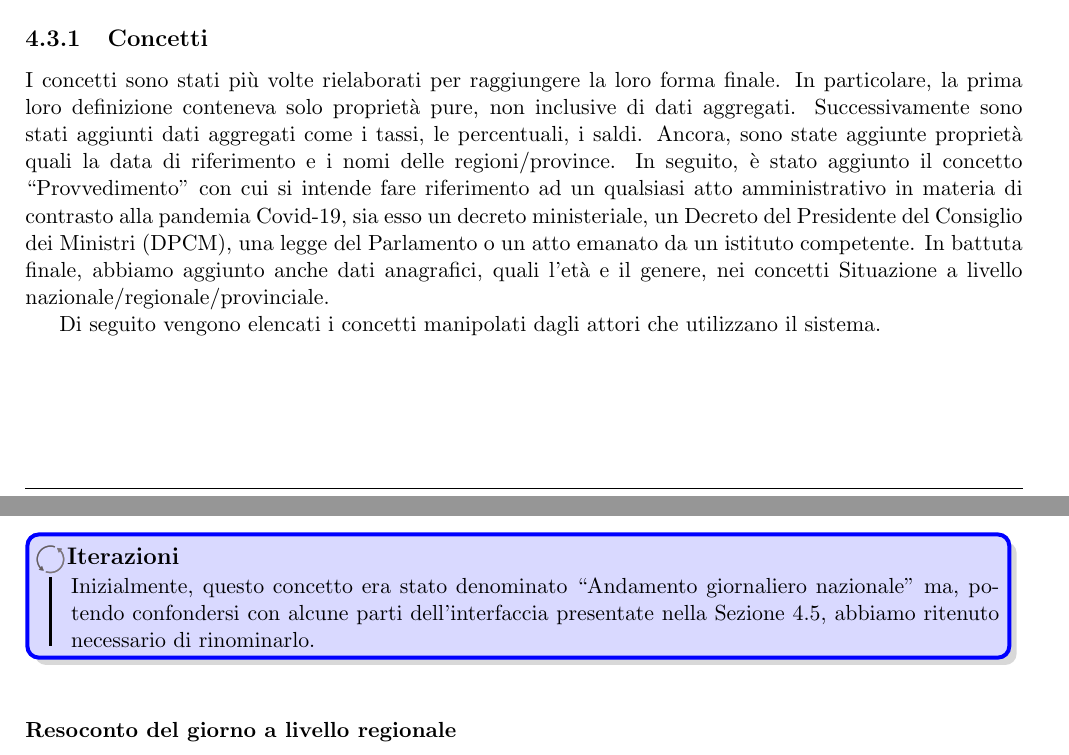
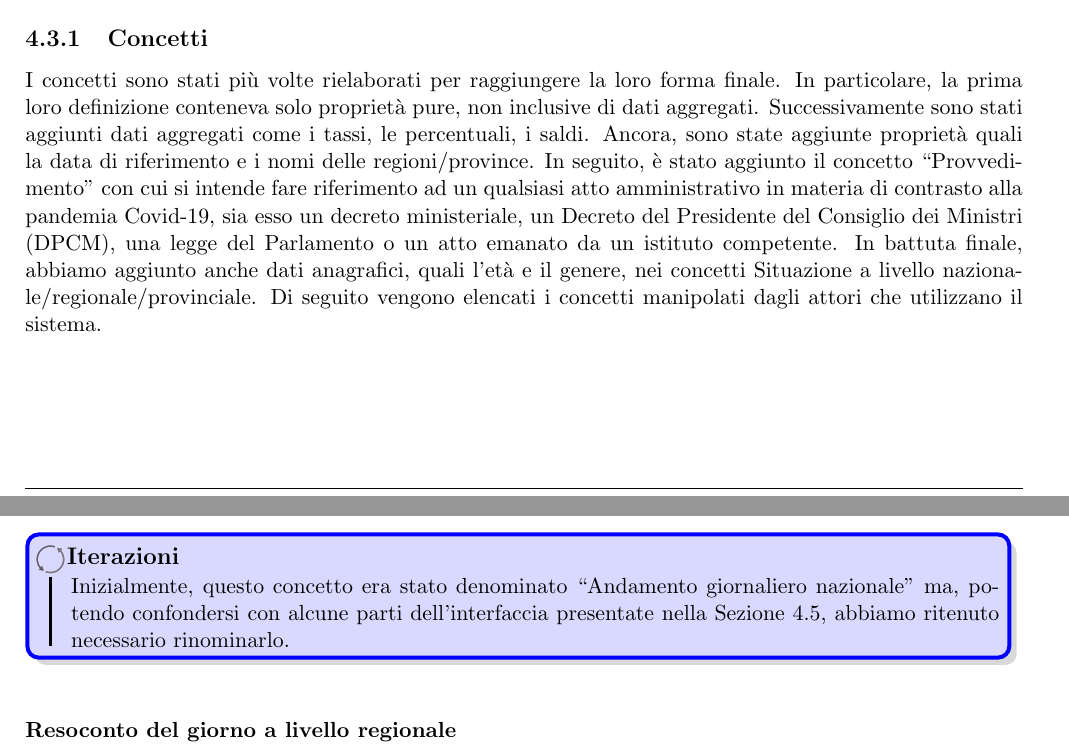
Before and after one commit to MickPerl/PlainX_Project-Management-Report, a LaTeX document (main.tex, which reads chapters/proposta-design/modello-caos/concetti/concetti.tex): two parts of pages 53 and 54 of 78, joined at a grey line, cut so that both start at the same text. Compiled offline with pdfLaTeX.

Commit message:
Piccoli fix

```diff
--- a/chapters/proposta-design/modello-caos/concetti/concetti.tex
+++ b/chapters/proposta-design/modello-caos/concetti/concetti.tex
@@ -5,7 +5,7 @@ In particolare, la prima loro definizione conteneva solo proprietà pure, non in
 Ancora, sono state aggiunte proprietà quali la data di riferimento e i nomi delle regioni/province.
 In seguito, è stato aggiunto il concetto ``Provvedimento" con cui si intende fare riferimento ad un qualsiasi atto amministrativo in materia di contrasto alla pandemia Covid-19, sia esso un decreto ministeriale, un Decreto del Presidente del Consiglio dei Ministri (DPCM), una legge del Parlamento o un atto emanato da un istituto competente.
 In battuta finale, abbiamo aggiunto anche dati anagrafici, quali l'età e il genere, nei concetti Situazione a livello nazionale/regionale/provinciale.
-
+\noindent
 Di seguito vengono elencati i concetti manipolati dagli attori che utilizzano il sistema.
 
 \subsubsection{Resoconto del giorno a livello nazionale}
@@ -28,7 +28,7 @@ Rappresenta le informazioni sull'evoluzione della pandemia a livello nazionale r
     \item note sui dati pubblicati;
 \end{itemize}
 \begin{bclogo}{Iterazioni}
-Inizialmente, questo concetto era stato denominato ``Andamento giornaliero nazionale" ma, potendo confondersi con alcune parti dell'interfaccia presentate nella Sezione 4.5, abbiamo ritenuto necessario di rinominarlo.
+Inizialmente, questo concetto era stato denominato ``Andamento giornaliero nazionale" ma, potendo confondersi con alcune parti dell'interfaccia presentate nella Sezione 4.5, abbiamo ritenuto necessario rinominarlo.
 \end{bclogo}
 
 \subsubsection{Resoconto del giorno a livello regionale}
```
Also changed, not shown: chapters/ricerca-etnografica/ricerca-utenti/ricerca-utenti.tex (+1 -1 lines), chapters/verifica-risorse-esistenti/testing-utenti/testing-utenti.tex (+2 -2 lines).
